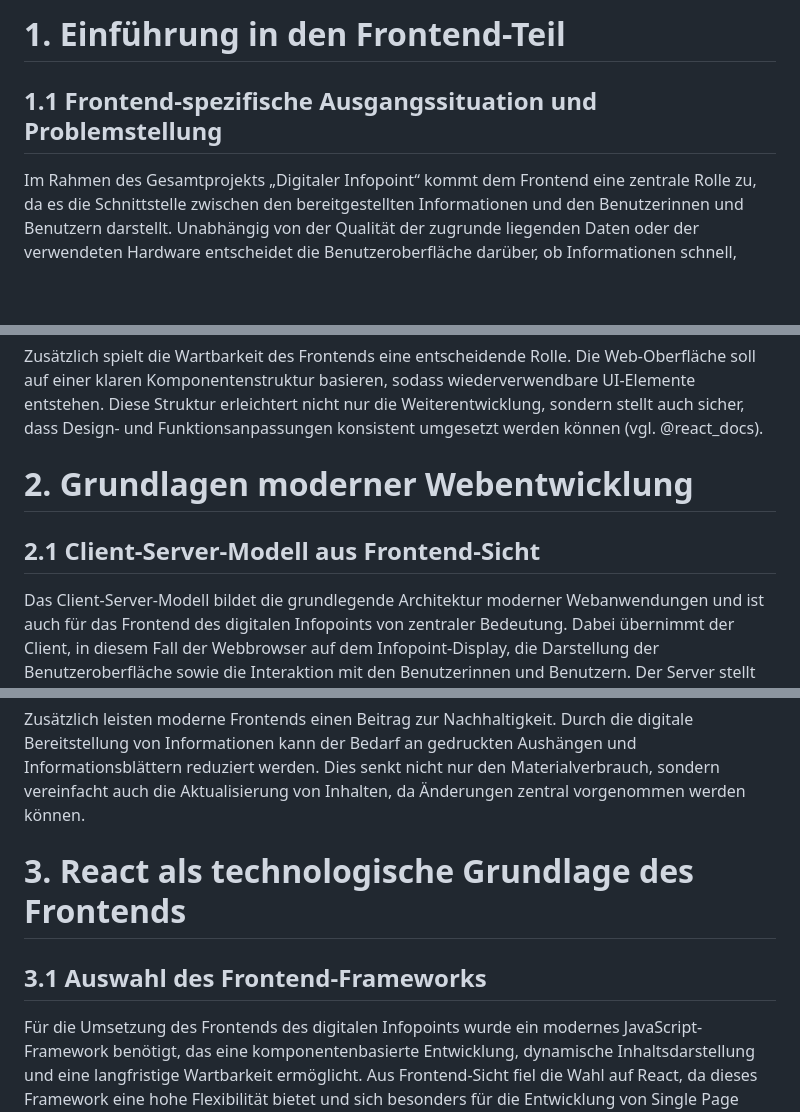
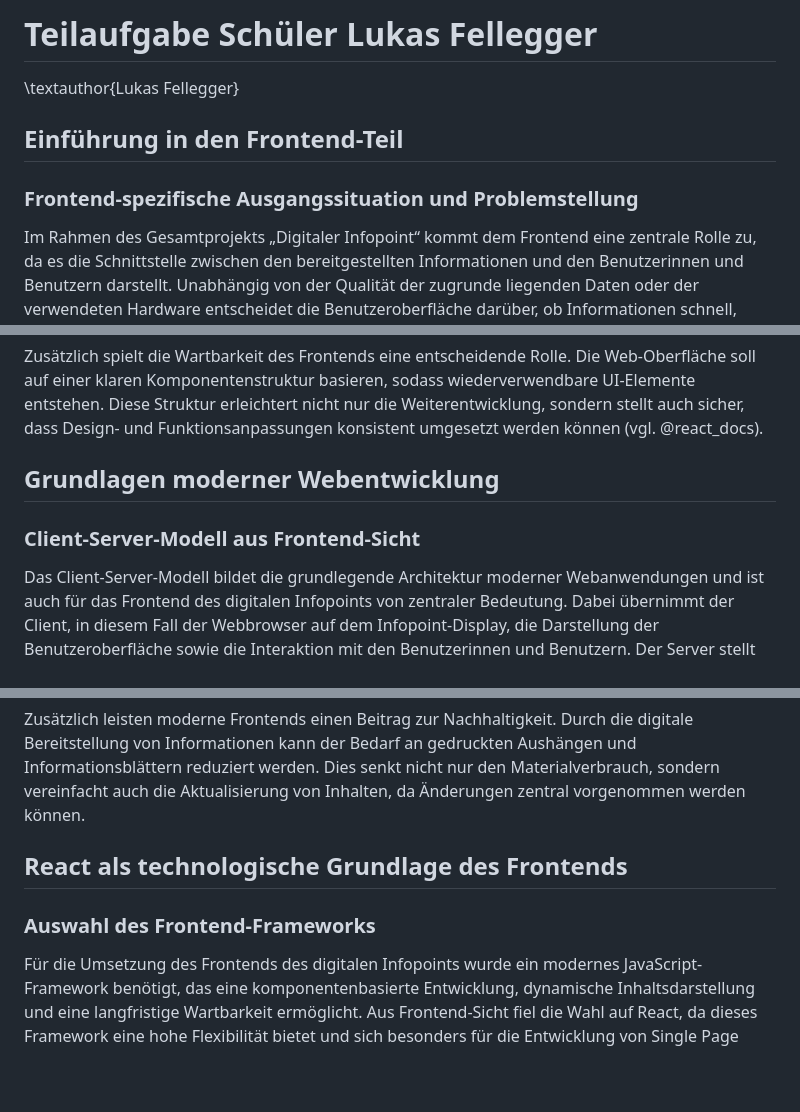
Before and after one commit to michi-haensler/HTLLE-DA-25-26-Infopoint, a Markdown page: Diplomarbeit/33-ausarbeitung-Fellegger.md, 3 parts joined by grey strips. GitHub-like rendering; blank space fills up the shorter version.

```diff
--- a/Diplomarbeit/33-ausarbeitung-Fellegger.md
+++ b/Diplomarbeit/33-ausarbeitung-Fellegger.md
@@ -1,6 +1,9 @@
-# 1. Einführung in den Frontend-Teil
+# Teilaufgabe Schüler Lukas Fellegger
+\textauthor{Lukas Fellegger}
 
-## 1.1 Frontend-spezifische Ausgangssituation und Problemstellung
+## Einführung in den Frontend-Teil
+
+### Frontend-spezifische Ausgangssituation und Problemstellung
 
 Im Rahmen des Gesamtprojekts „Digitaler Infopoint“ kommt dem Frontend eine
 zentrale Rolle zu, da es die Schnittstelle zwischen den bereitgestellten
@@ -108,9 +111,9 @@ wiederverwendbare UI-Elemente entstehen. Diese Struktur erleichtert nicht nur
 die Weiterentwicklung, sondern stellt auch sicher, dass Design- und
 Funktionsanpassungen konsistent umgesetzt werden können (vgl. @react_docs).
 
-# 2. Grundlagen moderner Webentwicklung
+## Grundlagen moderner Webentwicklung
 
-## 2.1 Client-Server-Modell aus Frontend-Sicht
+### Client-Server-Modell aus Frontend-Sicht
 
 Das Client-Server-Modell bildet die grundlegende Architektur moderner
 Webanwendungen und ist auch für das Frontend des digitalen Infopoints von
@@ -241,9 +244,9 @@ Aushängen und Informationsblättern reduziert werden. Dies senkt nicht nur den
 Materialverbrauch, sondern vereinfacht auch die Aktualisierung von Inhalten,
 da Änderungen zentral vorgenommen werden können.
 
-# 3. React als technologische Grundlage des Frontends
+## React als technologische Grundlage des Frontends
 
-## 3.1 Auswahl des Frontend-Frameworks
+### Auswahl des Frontend-Frameworks
 
 Für die Umsetzung des Frontends des digitalen Infopoints wurde ein modernes
 JavaScript-Framework benötigt, das eine komponentenbasierte Entwicklung,
```
Also changed, not shown: other parts of Diplomarbeit/33-ausarbeitung-Fellegger.md (+23 -23 lines).
